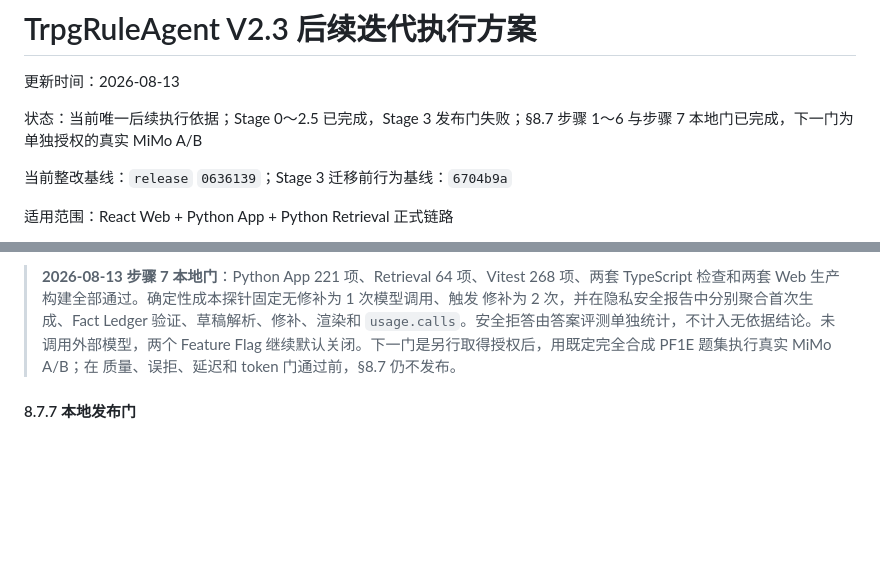
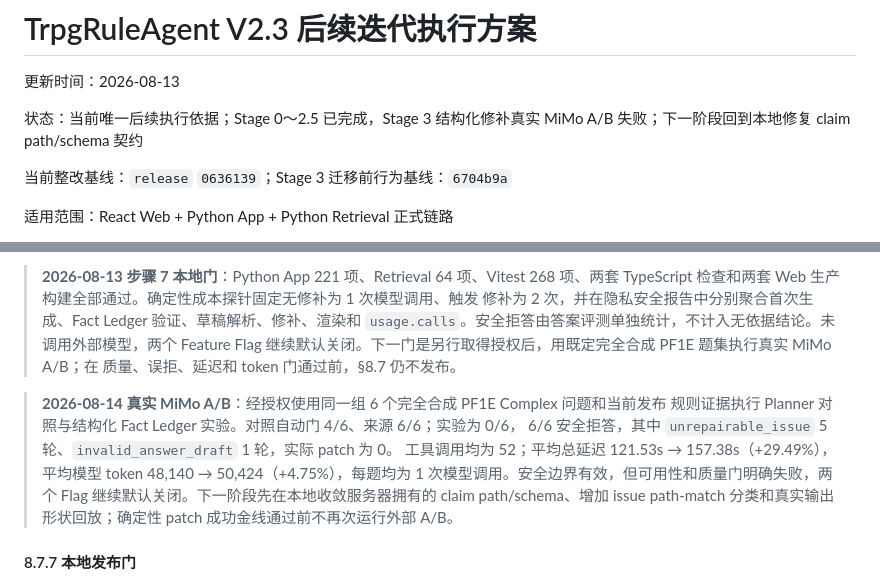
Before and after one commit to Nemo979/TrpgRuleAgent, a Markdown page: docs/v2.3-iteration-plan.md, 2 parts joined by grey strips. Drawn GitHub-style; blank space fills up the shorter version.

```diff
--- a/docs/v2.3-iteration-plan.md
+++ b/docs/v2.3-iteration-plan.md
@@ -2,7 +2,7 @@
 
 更新时间：2026-08-13
 
-状态：当前唯一后续执行依据；Stage 0～2.5 已完成，Stage 3 发布门失败；§8.7 步骤 1～6 与步骤 7 本地门已完成，下一门为单独授权的真实 MiMo A/B
+状态：当前唯一后续执行依据；Stage 0～2.5 已完成，Stage 3 结构化修补真实 MiMo A/B 失败；下一阶段回到本地修复 claim path/schema 契约
 
 当前整改基线：`release` `0636139`；Stage 3 迁移前行为基线：`6704b9a`
 
@@ -585,6 +585,14 @@ Current User Goal
 > Flag 继续默认关闭。下一门是另行取得授权后，用既定完全合成 PF1E 题集执行真实 MiMo A/B；在
 > 质量、误拒、延迟和 token 门通过前，§8.7 仍不发布。
 
+> **2026-08-14 真实 MiMo A/B**：经授权使用同一组 6 个完全合成 PF1E Complex 问题和当前发布
+> 规则证据执行 Planner 对照与结构化 Fact Ledger 实验。对照自动门 4/6、来源 6/6；实验为 0/6，
+> 6/6 安全拒答，其中 `unrepairable_issue` 5 轮、`invalid_answer_draft` 1 轮，实际 patch 为 0。
+> 工具调用均为 52；平均总延迟 121.53s → 157.38s（+29.49%），平均模型 token 48,140 →
+> 50,424（+4.75%），每题均为 1 次模型调用。安全边界有效，但可用性和质量门明确失败，两个 Flag
+> 继续默认关闭。下一阶段先在本地收敛服务器拥有的 claim path/schema、增加 issue path-match
+> 分类和真实输出形状回放；确定性 patch 成功金线通过前不再次运行外部 A/B。
+
 #### 8.7.7 本地发布门
 
 - 通用核心代码、枚举和测试夹具中不得硬编码 PF1E 职业、专长、法术或装备名称；
```
Also changed, not shown: docs/fact-ledger.md (+10 -0 lines), docs/project-status.md (+7 -3 lines).
